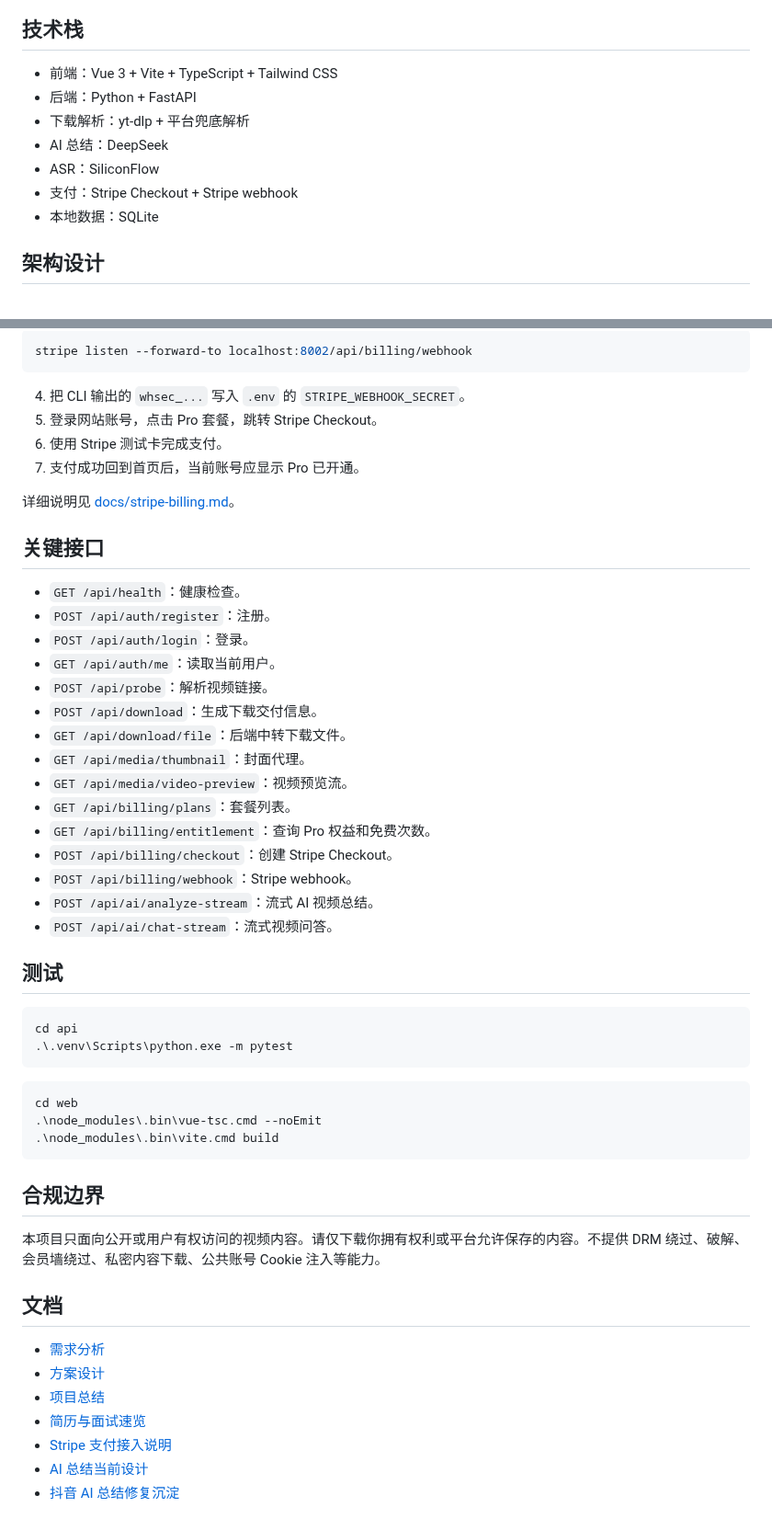
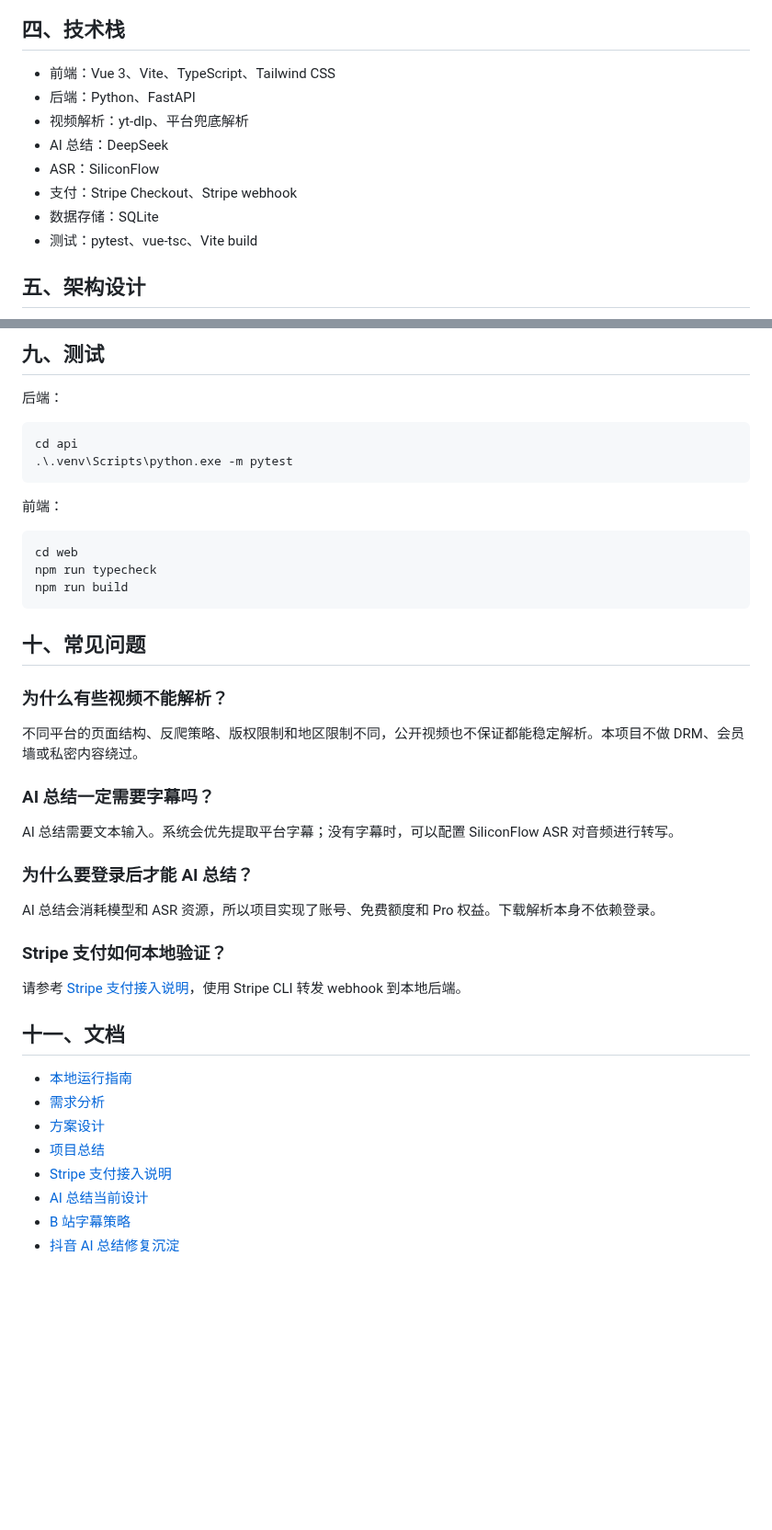
Before and after one commit to yzj6685/free-video-downloader, a Markdown page: README.md, 2 parts joined by grey strips. Shown at 92% size. Drawn GitHub-style; blank space fills up the shorter version.

````diff
--- a/README.md
+++ b/README.md
@@ -39,16 +59,17 @@ flowchart LR
 ```
 
-## 技术栈
+## 四、技术栈
 
-- 前端：Vue 3 + Vite + TypeScript + Tailwind CSS
-- 后端：Python + FastAPI
-- 下载解析：yt-dlp + 平台兜底解析
+- 前端：Vue 3、Vite、TypeScript、Tailwind CSS
+- 后端：Python、FastAPI
+- 视频解析：yt-dlp、平台兜底解析
 - AI 总结：DeepSeek
 - ASR：SiliconFlow
-- 支付：Stripe Checkout + Stripe webhook
-- 本地数据：SQLite
+- 支付：Stripe Checkout、Stripe webhook
+- 数据存储：SQLite
+- 测试：pytest、vue-tsc、Vite build
 
-## 架构设计
+## 五、架构设计
 
 ```mermaid
 flowchart TB
@@ -138,56 +175,46 @@ http://127.0.0.1:5174
 
-```powershell
-stripe listen --forward-to localhost:8002/api/billing/webhook
-```
+## 九、测试
 
-4. 把 CLI 输出的 `whsec_...` 写入 `.env` 的 `STRIPE_WEBHOOK_SECRET`。
-5. 登录网站账号，点击 Pro 套餐，跳转 Stripe Checkout。
-6. 使用 Stripe 测试卡完成支付。
-7. 支付成功回到首页后，当前账号应显示 Pro 已开通。
-
-详细说明见 [docs/stripe-billing.md](docs/stripe-billing.md)。
-
-## 关键接口
-
-- `GET /api/health`：健康检查。
-- `POST /api/auth/register`：注册。
-- `POST /api/auth/login`：登录。
-- `GET /api/auth/me`：读取当前用户。
-- `POST /api/probe`：解析视频链接。
-- `POST /api/download`：生成下载交付信息。
-- `GET /api/download/file`：后端中转下载文件。
-- `GET /api/media/thumbnail`：封面代理。
-- `GET /api/media/video-preview`：视频预览流。
-- `GET /api/billing/plans`：套餐列表。
-- `GET /api/billing/entitlement`：查询 Pro 权益和免费次数。
-- `POST /api/billing/checkout`：创建 Stripe Checkout。
-- `POST /api/billing/webhook`：Stripe webhook。
-- `POST /api/ai/analyze-stream`：流式 AI 视频总结。
-- `POST /api/ai/chat-stream`：流式视频问答。
-
-## 测试
+后端：
 
 ```powershell
 cd api
 .\.venv\Scripts\python.exe -m pytest
 ```
 
+前端：
+
 ```powershell
 cd web
-.\node_modules\.bin\vue-tsc.cmd --noEmit
-.\node_modules\.bin\vite.cmd build
+npm run typecheck
+npm run build
 ```
 
-## 合规边界
+## 十、常见问题
 
-本项目只面向公开或用户有权访问的视频内容。请仅下载你拥有权利或平台允许保存的内容。不提供 DRM 绕过、破解、会员墙绕过、私密内容下载、公共账号 Cookie 注入等能力。
+### 为什么有些视频不能解析？
 
-## 文档
+不同平台的页面结构、反爬策略、版权限制和地区限制不同，公开视频也不保证都能稳定解析。本项目不做 DRM、会员墙或私密内容绕过。
 
+### AI 总结一定需要字幕吗？
+
+AI 总结需要文本输入。系统会优先提取平台字幕；没有字幕时，可以配置 SiliconFlow ASR 对音频进行转写。
+
+### 为什么要登录后才能 AI 总结？
+
+AI 总结会消耗模型和 ASR 资源，所以项目实现了账号、免费额度和 Pro 权益。下载解析本身不依赖登录。
+
+### Stripe 支付如何本地验证？
+
+请参考 [Stripe 支付接入说明](docs/stripe-billing.md)，使用 Stripe CLI 转发 webhook 到本地后端。
+
+## 十一、文档
+
+- [本地运行指南](docs/local-run-guide.md)
 - [需求分析](docs/requirements-analysis.md)
 - [方案设计](docs/solution-design.md)
 - [项目总结](docs/project-summary.md)
-- [简历与面试速览](docs/resume.md)
 - [Stripe 支付接入说明](docs/stripe-billing.md)
 - [AI 总结当前设计](docs/ai-summary-current-design.md)
+- [B 站字幕策略](docs/ai-bilibili-subtitle-strategy.md)
 - [抖音 AI 总结修复沉淀](docs/douyin-ai-summary-fix.md)
````
Also changed, not shown: other parts of README.md (+91 -55 lines), docs/local-run-guide.md (added, +168 -0 lines), docs/resume.md (deleted, +0 -52 lines), docs/images/homepage.png (added).
